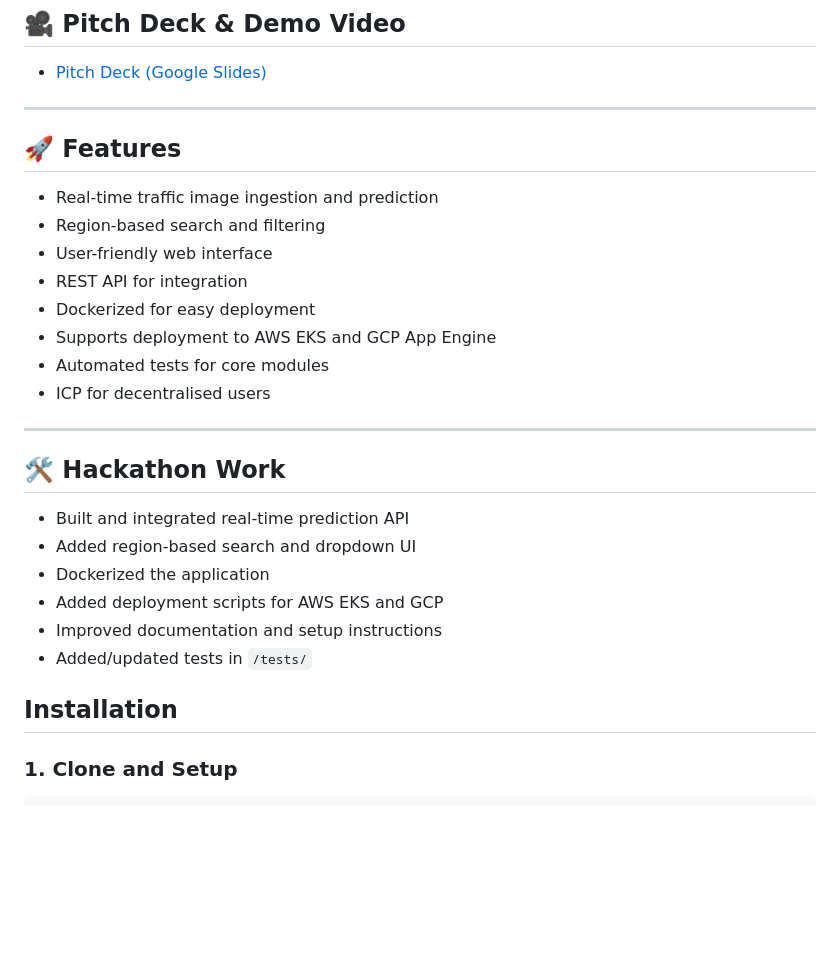
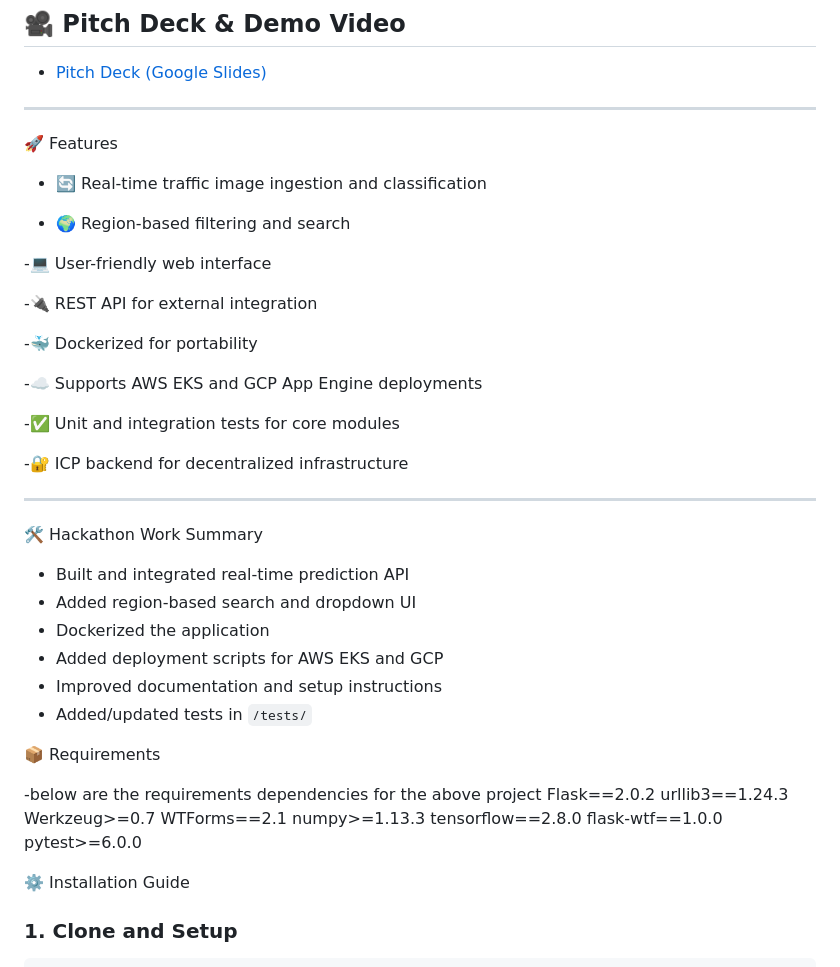
Before and after one commit to Hilary505/Smart-Traffic-Predict, a Markdown page: README.md, the part around one of its changes. Drawn GitHub-style; blank space fills up the shorter version.

Commit message:
chore:Update the contents of README for proper documentantion

````diff
--- a/README.md
+++ b/README.md
@@ -22,19 +22,28 @@ A real-time system for predicting vehicle traffic congestion on urban motorways
 
 ---
 
-## 🚀 Features
-- Real-time traffic image ingestion and prediction
-- Region-based search and filtering
-- User-friendly web interface
-- REST API for integration
-- Dockerized for easy deployment
-- Supports deployment to AWS EKS and GCP App Engine
-- Automated tests for core modules
-- ICP  for decentralised users
+🚀 Features
+
+- 🔄 Real-time traffic image ingestion and classification
+
+- 🌍 Region-based filtering and search
+
+-💻 User-friendly web interface
+
+-🔌 REST API for external integration
+
+-🐳 Dockerized for portability
+
+-☁️ Supports AWS EKS and GCP App Engine deployments
+
+-✅ Unit and integration tests for core modules
+
+-🔐 ICP backend for decentralized infrastructure
 
 ---
 
-## 🛠️ Hackathon Work
+🛠️ Hackathon Work Summary
+
 - Built and integrated real-time prediction API
 - Added region-based search and dropdown UI
 - Dockerized the application
@@ -42,8 +51,20 @@ A real-time system for predicting vehicle traffic congestion on urban motorways
 - Improved documentation and setup instructions
 - Added/updated tests in `/tests/`
 
+📦 Requirements
 
-## Installation
+-below are the requirements dependencies for the above project
+Flask==2.0.2
+urllib3==1.24.3
+Werkzeug>=0.7
+WTForms==2.1
+numpy>=1.13.3
+tensorflow==2.8.0
+flask-wtf==1.0.0
+pytest>=6.0.0
+
+
+⚙️ Installation Guide
 
 ### 1. Clone and Setup
 ```bash
````
Also changed, not shown: other parts of README.md (+8 -8 lines).
